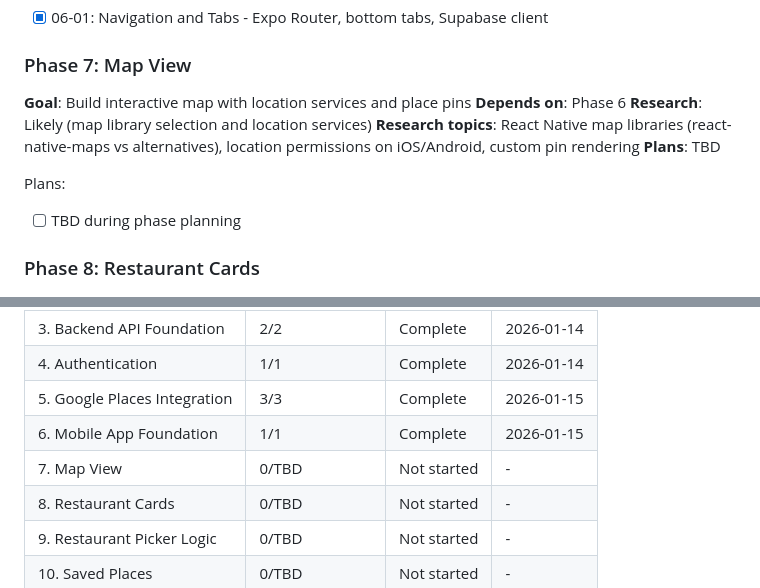
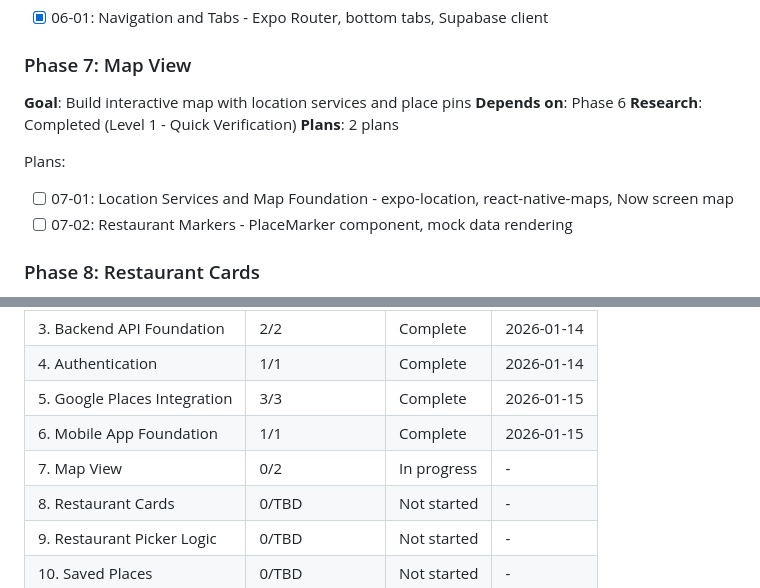
Before and after one commit to cweim/Noms, a Markdown page: .planning/ROADMAP.md, 2 parts joined by grey strips. Rendered like a GitHub page.

Commit message:
docs(07): create Phase 7 map view plans
Phase 7: Map View
- 2 plans created
- 5 total tasks defined
- Ready for execution

Plans:
- 07-01: Location services and map foundation
- 07-02: Restaurant markers

Co-Authored-By: Claude Opus 4.5 <noreply@anthropic.com>

```diff
--- a/.planning/ROADMAP.md
+++ b/.planning/ROADMAP.md
@@ -93,12 +93,12 @@ Plans:
 ### Phase 7: Map View
 **Goal**: Build interactive map with location services and place pins
 **Depends on**: Phase 6
-**Research**: Likely (map library selection and location services)
-**Research topics**: React Native map libraries (react-native-maps vs alternatives), location permissions on iOS/Android, custom pin rendering
-**Plans**: TBD
+**Research**: Completed (Level 1 - Quick Verification)
+**Plans**: 2 plans
 
 Plans:
-- [ ] TBD during phase planning
+- [ ] 07-01: Location Services and Map Foundation - expo-location, react-native-maps, Now screen map
+- [ ] 07-02: Restaurant Markers - PlaceMarker component, mock data rendering
 
 ### Phase 8: Restaurant Cards
 **Goal**: Implement swipeable card UI with restaurant details and actions
@@ -159,7 +159,7 @@ Numeric sort (1 → 2 → 3 → 4 → 5 → 6 → 7 → 8 → 9 → 10 → 11
 | 4. Authentication | 1/1 | Complete | 2026-01-14 |
 | 5. Google Places Integration | 3/3 | Complete | 2026-01-15 |
 | 6. Mobile App Foundation | 1/1 | Complete | 2026-01-15 |
-| 7. Map View | 0/TBD | Not started | - |
+| 7. Map View | 0/2 | In progress | - |
 | 8. Restaurant Cards | 0/TBD | Not started | - |
 | 9. Restaurant Picker Logic | 0/TBD | Not started | - |
 | 10. Saved Places | 0/TBD | Not started | - |
```
Also changed, not shown: 2 other files.
